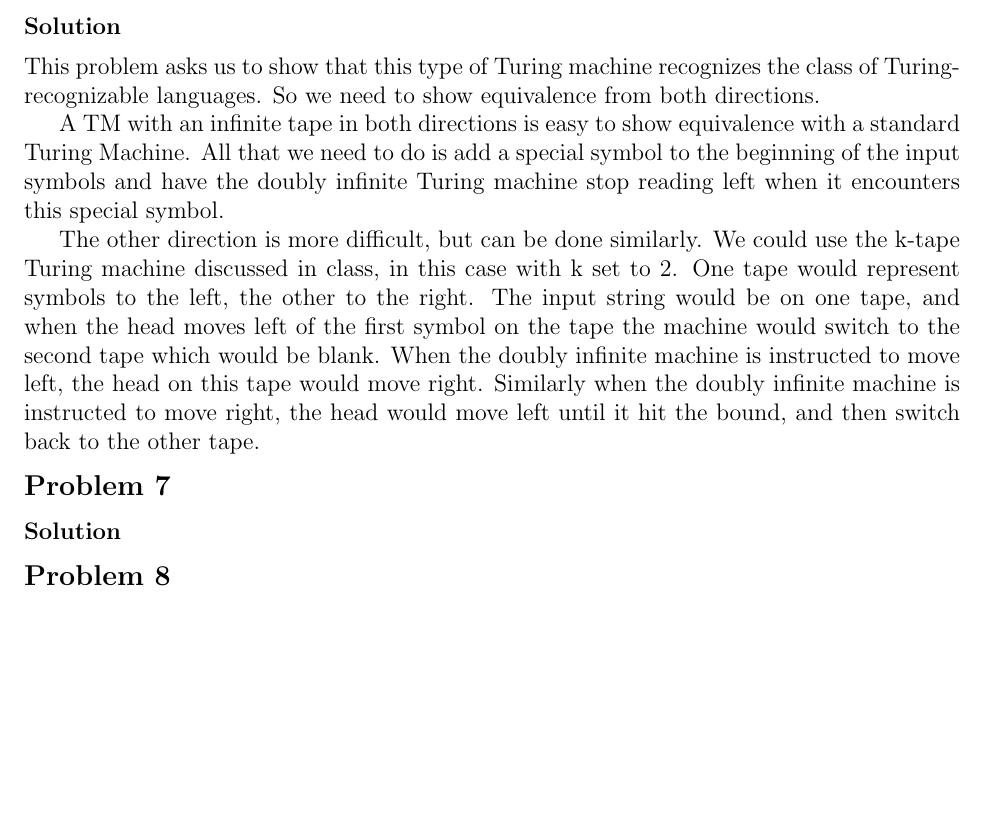
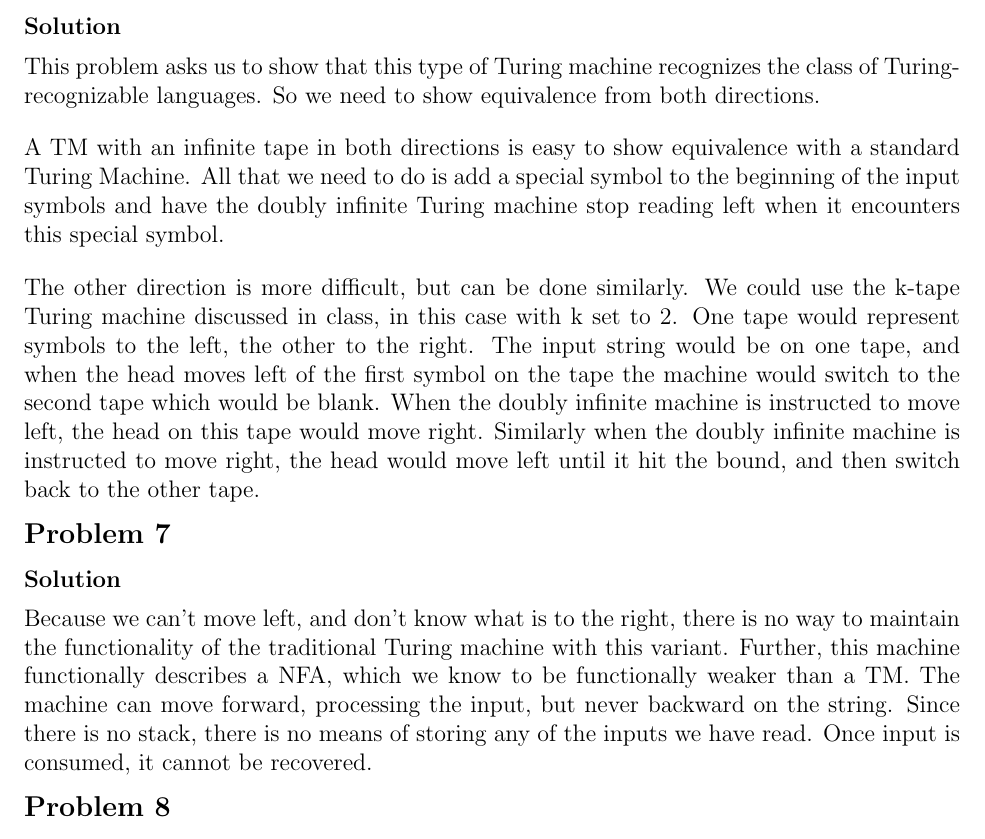
Before and after one commit to erichmenge/latex_for_homework, a LaTeX problem sheet (4011/homework_4/homework_4.tex): part of page 4 of 4, cut so that both start at the same text, the shorter picture padded with empty space. Compiled offline with pdfLaTeX.

Commit message:
Finish problem 7.

```diff
--- a/4011/homework_4/homework_4.tex
+++ b/4011/homework_4/homework_4.tex
@@ -70,11 +70,11 @@
   \begin{solution}
     This problem asks us to show that this type of Turing machine recognizes the class of Turing-recognizable languages.
     So we need to show equivalence from both directions.
-
+    \br
     A TM with an infinite tape in both directions is easy to show equivalence with a standard Turing Machine.  All that
     we need to do is add a special symbol to the beginning of the input symbols and have the doubly infinite Turing
     machine stop reading left when it encounters this special symbol.
-
+    \br
     The other direction is more difficult, but can be done similarly.  We could use the k-tape Turing machine discussed
     in class, in this case with k set to 2.  One tape would represent symbols to the left, the other to the right. The
     input string would be on one tape, and when the head moves left of the first symbol on the tape the machine would
@@ -86,7 +86,11 @@
 
 \begin{problem}{7}
   \begin{solution}
-
+    Because we can't move left, and don't know what is to the right, there is no way to maintain the functionality of
+    the traditional Turing machine with this variant.  Further, this machine functionally describes a NFA, which we know
+    to be functionally weaker than a TM. The machine can move forward, processing the input, but never backward on the
+    string. Since there is no stack, there is no means of storing any of the inputs we have read. Once input is
+    consumed, it cannot be recovered.
   \end{solution}
 \end{problem}
 
```
